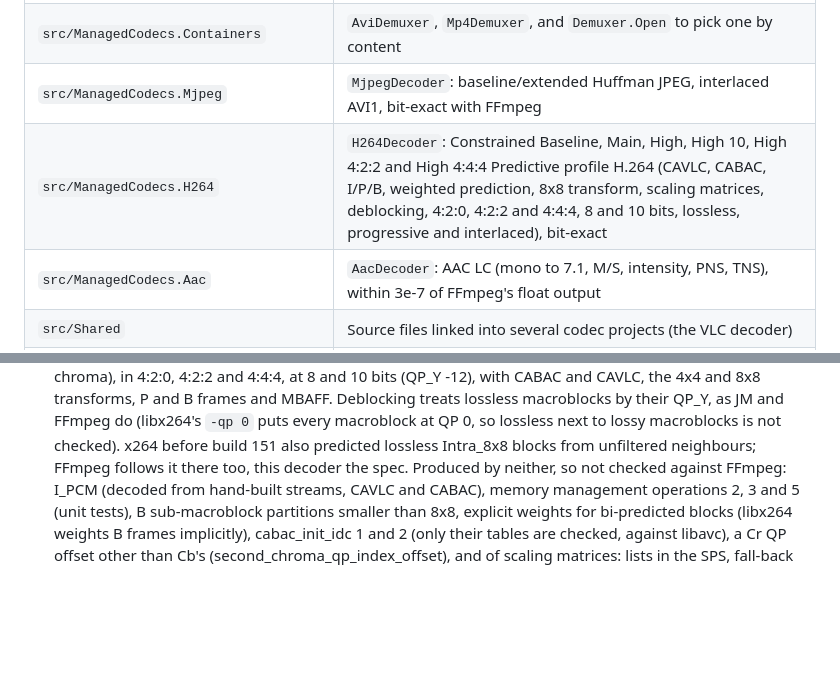
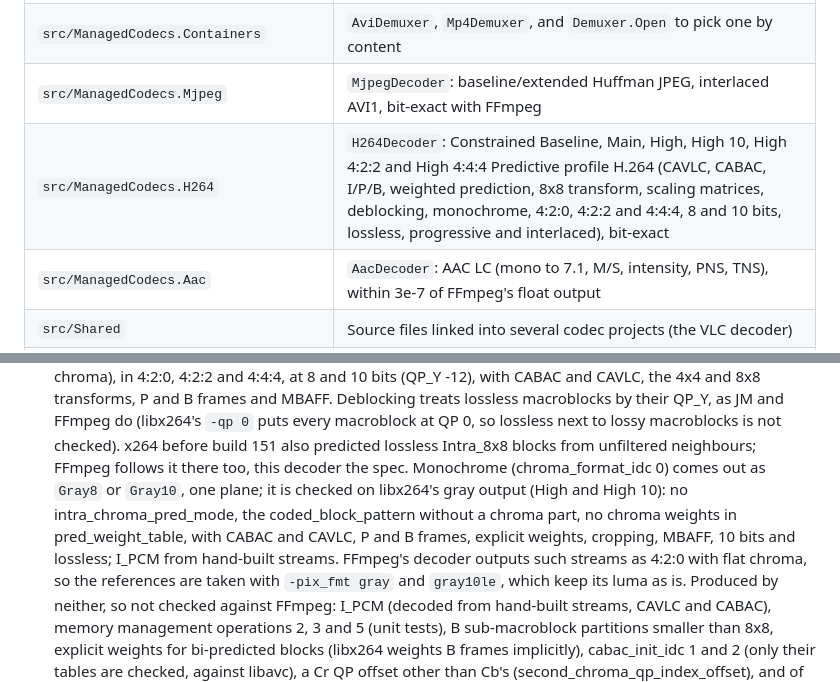
Before and after one commit to bisforboman/ManagedCodecs, a Markdown page: README.md, 2 parts joined by grey strips. Rendered like a GitHub page; blank space fills up the shorter version.

Commit message:
Docs: monochrome H.264
Co-Authored-By: Claude Opus 5.5 <noreply@anthropic.com>
Claude-Session: https://claude.ai/code/session_01MwPGExChvw5p7i4DJ125c7

```diff
--- a/README.md
+++ b/README.md
@@ -11,7 +11,7 @@ then the same approach for H.264 + AAC in MP4.
 | `src/ManagedCodecs.Core` | `VideoFrame`, `PixelFormat`, `Packet`, `Rational`, `IDemuxer`, `IVideoDecoder` |
 | `src/ManagedCodecs.Containers` | `AviDemuxer`, `Mp4Demuxer`, and `Demuxer.Open` to pick one by content |
 | `src/ManagedCodecs.Mjpeg` | `MjpegDecoder`: baseline/extended Huffman JPEG, interlaced AVI1, bit-exact with FFmpeg |
-| `src/ManagedCodecs.H264` | `H264Decoder`: Constrained Baseline, Main, High, High 10, High 4:2:2 and High 4:4:4 Predictive profile H.264 (CAVLC, CABAC, I/P/B, weighted prediction, 8x8 transform, scaling matrices, deblocking, 4:2:0, 4:2:2 and 4:4:4, 8 and 10 bits, lossless, progressive and interlaced), bit-exact |
+| `src/ManagedCodecs.H264` | `H264Decoder`: Constrained Baseline, Main, High, High 10, High 4:2:2 and High 4:4:4 Predictive profile H.264 (CAVLC, CABAC, I/P/B, weighted prediction, 8x8 transform, scaling matrices, deblocking, monochrome, 4:2:0, 4:2:2 and 4:4:4, 8 and 10 bits, lossless, progressive and interlaced), bit-exact |
 | `src/ManagedCodecs.Aac` | `AacDecoder`: AAC LC (mono to 7.1, M/S, intensity, PNS, TNS), within 3e-7 of FFmpeg's float output |
 | `src/Shared` | Source files linked into several codec projects (the VLC decoder) |
 | `tools/ManagedCodecs.Cli` | `mcdec`: decodes a file and times it, to compare with `ffmpeg -benchmark` |
@@ -235,6 +235,12 @@ what the two commands above include and are not comparable with FFmpeg's `bench:
    macroblock at QP 0, so lossless next to lossy macroblocks is not checked). x264 before build 151
    also predicted lossless Intra_8x8 blocks from unfiltered neighbours; FFmpeg follows it there
    too, this decoder the spec.
+   Monochrome (chroma_format_idc 0) comes out as `Gray8` or `Gray10`, one plane; it is checked on
+   libx264's gray output (High and High 10): no intra_chroma_pred_mode, the coded_block_pattern
+   without a chroma part, no chroma weights in pred_weight_table, with CABAC and CAVLC, P and B
+   frames, explicit weights, cropping, MBAFF, 10 bits and lossless; I_PCM from hand-built streams.
+   FFmpeg's decoder outputs such streams as 4:2:0 with flat chroma, so the references are taken
+   with `-pix_fmt gray` and `gray10le`, which keep its luma as is.
    Produced by neither, so not checked against FFmpeg: I_PCM (decoded from hand-built streams,
    CAVLC and CABAC), memory management operations 2, 3 and 5 (unit tests),
    B sub-macroblock partitions smaller than 8x8, explicit weights for bi-predicted blocks (libx264 weights B frames
```
Also changed, not shown: CLAUDE.md (+4 -1 lines).
